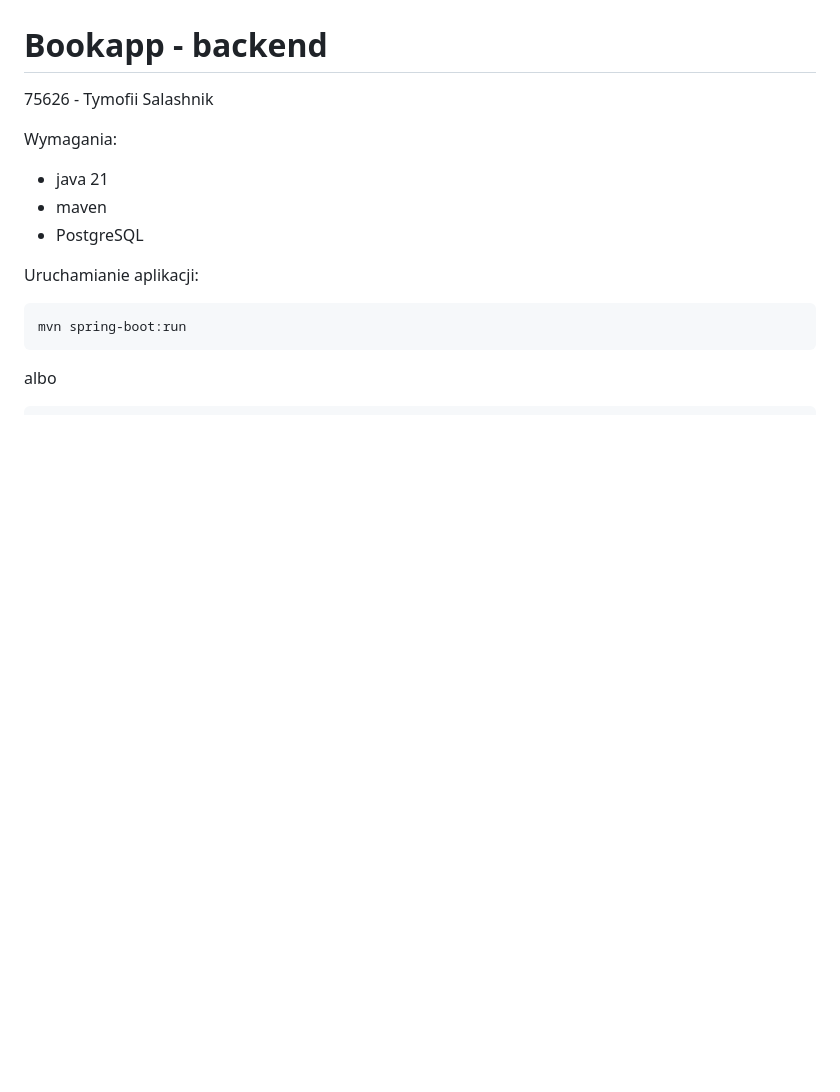
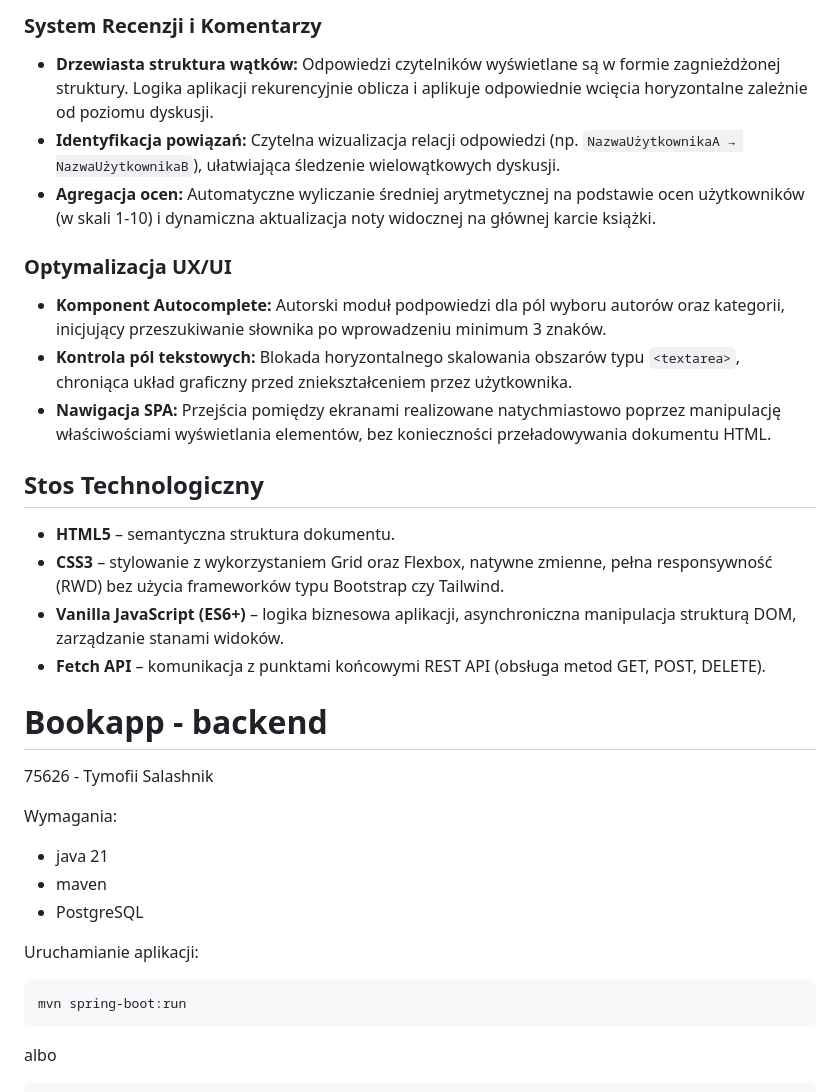
Before and after one commit to LubimyCzytac-75381-75626/bookapp, a Markdown page: README.md, the part around one of its changes. Drawn GitHub-style; blank space fills up the shorter version.

```diff
--- a/README.md
+++ b/README.md
@@ -4,3 +34,19 @@
+### System Recenzji i Komentarzy
+* **Drzewiasta struktura wątków:** Odpowiedzi czytelników wyświetlane są w formie zagnieżdżonej struktury. Logika aplikacji rekurencyjnie oblicza i aplikuje odpowiednie wcięcia horyzontalne zależnie od poziomu dyskusji.
+* **Identyfikacja powiązań:** Czytelna wizualizacja relacji odpowiedzi (np. `NazwaUżytkownikaA → NazwaUżytkownikaB`), ułatwiająca śledzenie wielowątkowych dyskusji.
+* **Agregacja ocen:** Automatyczne wyliczanie średniej arytmetycznej na podstawie ocen użytkowników (w skali 1-10) i dynamiczna aktualizacja noty widocznej na głównej karcie książki.
+
+### Optymalizacja UX/UI
+* **Komponent Autocomplete:** Autorski moduł podpowiedzi dla pól wyboru autorów oraz kategorii, inicjujący przeszukiwanie słownika po wprowadzeniu minimum 3 znaków.
+* **Kontrola pól tekstowych:** Blokada horyzontalnego skalowania obszarów typu `<textarea>`, chroniąca układ graficzny przed zniekształceniem przez użytkownika.
+* **Nawigacja SPA:** Przejścia pomiędzy ekranami realizowane natychmiastowo poprzez manipulację właściwościami wyświetlania elementów, bez konieczności przeładowywania dokumentu HTML.
+
+## Stos Technologiczny
+
+* **HTML5** – semantyczna struktura dokumentu.
+* **CSS3** – stylowanie z wykorzystaniem Grid oraz Flexbox, natywne zmienne, pełna responsywność (RWD) bez użycia frameworków typu Bootstrap czy Tailwind.
+* **Vanilla JavaScript (ES6+)** – logika biznesowa aplikacji, asynchroniczna manipulacja strukturą DOM, zarządzanie stanami widoków.
+* **Fetch API** – komunikacja z punktami końcowymi REST API (obsługa metod GET, POST, DELETE).
 
 # Bookapp - backend
 
```
Also changed, not shown: other parts of README.md (+31 -1 lines).
